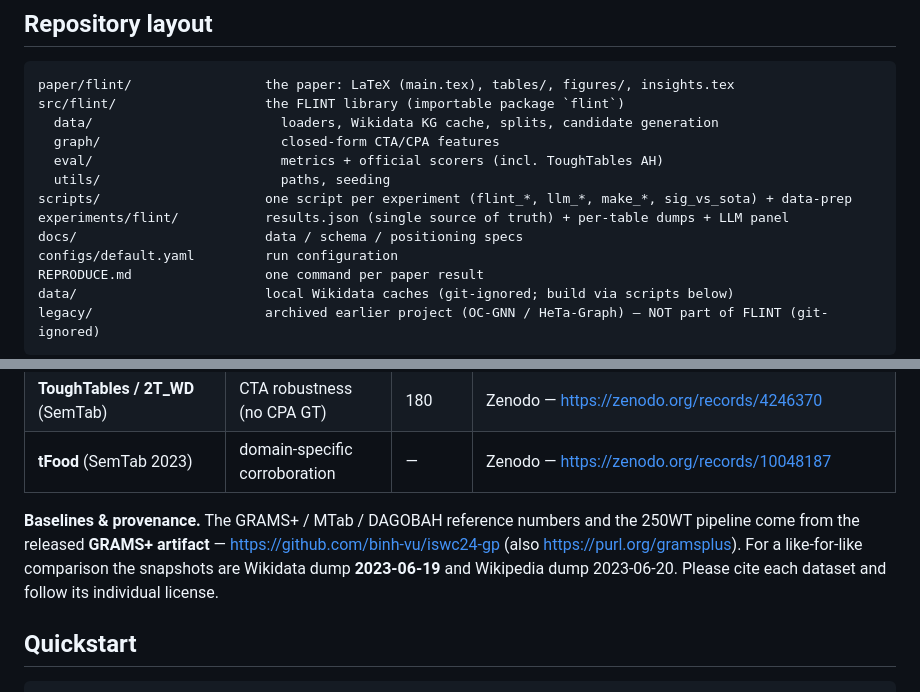
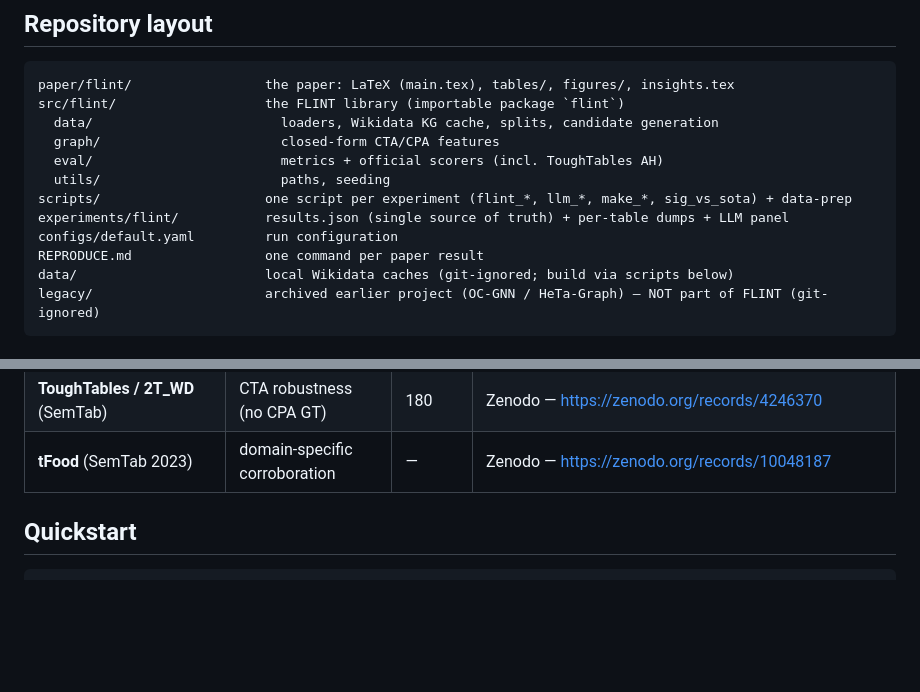
Before and after one commit to Abrar2652/FLINT, a Markdown page: README.md, 2 parts joined by grey strips. Rendered like a GitHub page; blank space fills up the shorter version.

````diff
--- a/README.md
+++ b/README.md
@@ -24,7 +24,6 @@ src/flint/                   the FLINT library (importable package `flint`)
   utils/                       paths, seeding
 scripts/                     one script per experiment (flint_*, llm_*, make_*, sig_vs_sota) + data-prep
 experiments/flint/           results.json (single source of truth) + per-table dumps + LLM panel
-docs/                        data / schema / positioning specs
 configs/default.yaml         run configuration
 REPRODUCE.md                 one command per paper result
 data/                        local Wikidata caches (git-ignored; build via scripts below)
@@ -48,11 +47,7 @@ per dataset are in [`docs/DATASET_FACTS.md`](docs/DATASET_FACTS.md).
 | **ToughTables / 2T_WD** (SemTab) | CTA robustness (no CPA GT) | 180 | Zenodo — https://zenodo.org/records/4246370 |
 | **tFood** (SemTab 2023) | domain-specific corroboration | — | Zenodo — https://zenodo.org/records/10048187 |
 
-**Baselines & provenance.** The GRAMS+ / MTab / DAGOBAH reference numbers and the 250WT
-pipeline come from the released **GRAMS+ artifact** — https://github.com/binh-vu/iswc24-gp
-(also https://purl.org/gramsplus). For a like-for-like comparison the snapshots are Wikidata
-dump **2023-06-19** and Wikipedia dump 2023-06-20. Please cite each dataset and follow its
-individual license.
+
 
 ## Quickstart
 ```bash
````
